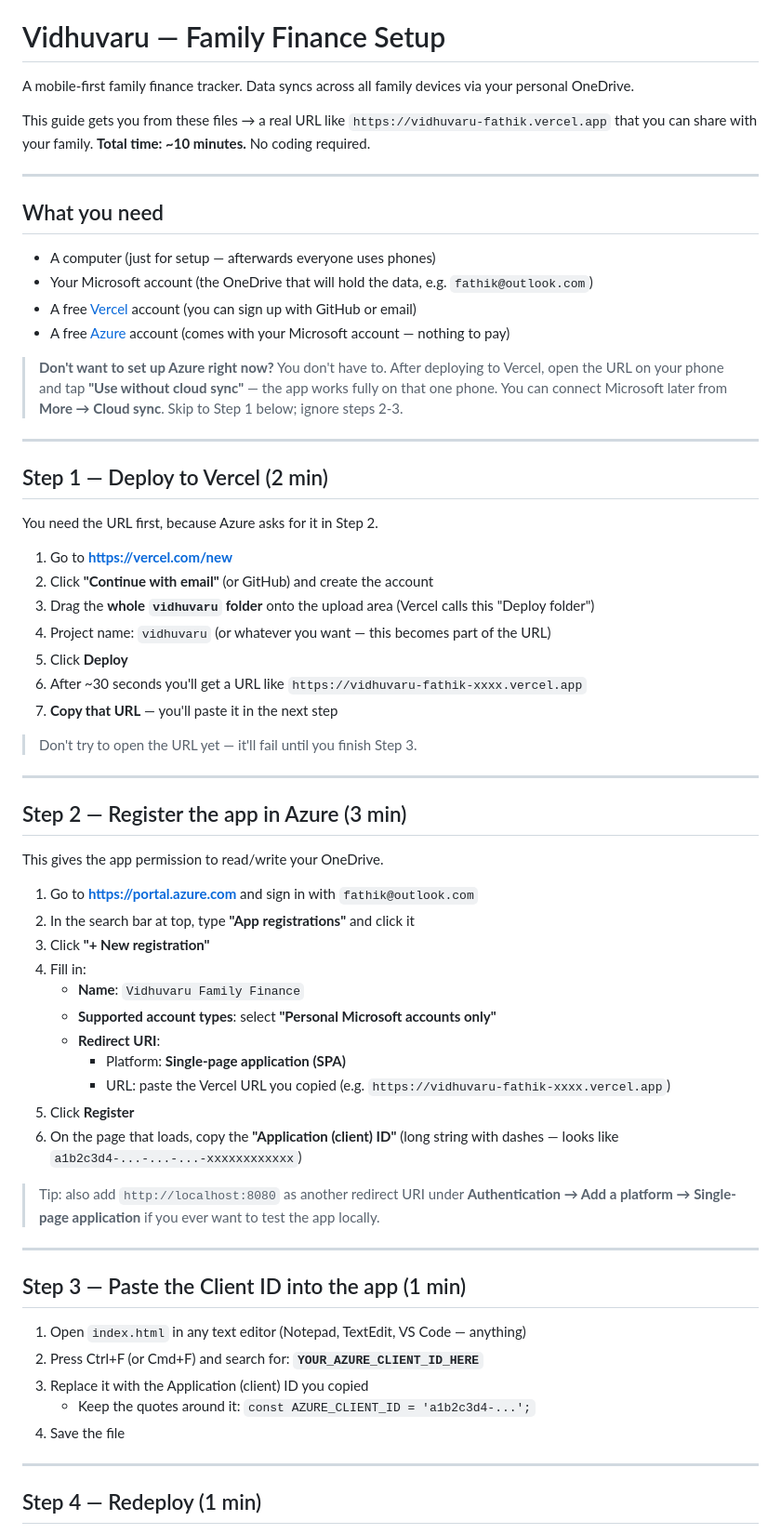
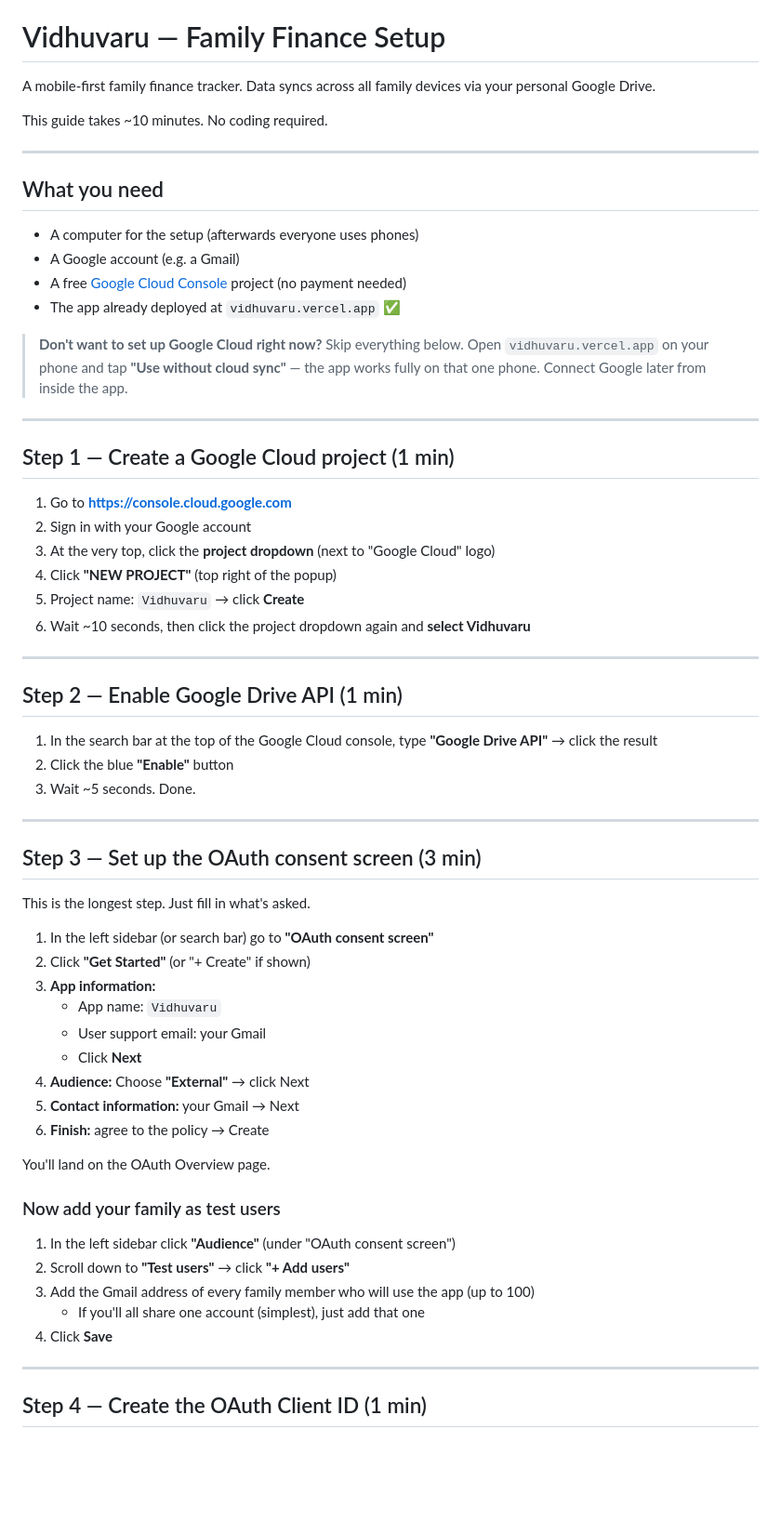
Before and after one commit to faathik-hue/Vidhuvaru, a Markdown page: vidhuvaru/README.md, the part around one of its changes. Shown at 93% size. GitHub-like rendering; blank space fills up the shorter version.

```diff
--- a/vidhuvaru/README.md
+++ b/vidhuvaru/README.md
@@ -1,67 +2,66 @@
 # Vidhuvaru — Family Finance Setup
 
-A mobile-first family finance tracker. Data syncs across all family devices via your personal OneDrive.
+A mobile-first family finance tracker. Data syncs across all family devices via your personal Google Drive.
 
-This guide gets you from these files → a real URL like `https://vidhuvaru-fathik.vercel.app` that you can share with your family. **Total time: ~10 minutes.** No coding required.
+This guide takes ~10 minutes. No coding required.
 
 ---
 
 ## What you need
 
-- A computer (just for setup — afterwards everyone uses phones)
-- Your Microsoft account (the OneDrive that will hold the data, e.g. `fathik@outlook.com`)
-- A free [Vercel](https://vercel.com) account (you can sign up with GitHub or email)
-- A free [Azure](https://portal.azure.com) account (comes with your Microsoft account — nothing to pay)
+- A computer for the setup (afterwards everyone uses phones)
+- A Google account (e.g. a Gmail)
+- A free [Google Cloud Console](https://console.cloud.google.com) project (no payment needed)
+- The app already deployed at `vidhuvaru.vercel.app` ✅
 
-> **Don't want to set up Azure right now?** You don't have to. After deploying to Vercel, open the URL on your phone and tap **"Use without cloud sync"** — the app works fully on that one phone. You can connect Microsoft later from **More → Cloud sync**. Skip to Step 1 below; ignore steps 2-3.
+> **Don't want to set up Google Cloud right now?** Skip everything below. Open `vidhuvaru.vercel.app` on your phone and tap **"Use without cloud sync"** — the app works fully on that one phone. Connect Google later from inside the app.
 
 ---
 
-## Step 1 — Deploy to Vercel (2 min)
+## Step 1 — Create a Google Cloud project (1 min)
 
-You need the URL first, because Azure asks for it in Step 2.
-
-1. Go to **https://vercel.com/new**
-2. Click **"Continue with email"** (or GitHub) and create the account
-3. Drag the **whole `vidhuvaru` folder** onto the upload area (Vercel calls this "Deploy folder")
-4. Project name: `vidhuvaru` (or whatever you want — this becomes part of the URL)
-5. Click **Deploy**
-6. After ~30 seconds you'll get a URL like `https://vidhuvaru-fathik-xxxx.vercel.app`
-7. **Copy that URL** — you'll paste it in the next step
-
-> Don't try to open the URL yet — it'll fail until you finish Step 3.
+1. Go to **https://console.cloud.google.com**
+2. Sign in with your Google account
+3. At the very top, click the **project dropdown** (next to "Google Cloud" logo)
+4. Click **"NEW PROJECT"** (top right of the popup)
+5. Project name: `Vidhuvaru` → click **Create**
+6. Wait ~10 seconds, then click the project dropdown again and **select Vidhuvaru**
 
 ---
 
-## Step 2 — Register the app in Azure (3 min)
+## Step 2 — Enable Google Drive API (1 min)
 
-This gives the app permission to read/write your OneDrive.
-
-1. Go to **https://portal.azure.com** and sign in with `fathik@outlook.com`
-2. In the search bar at top, type **"App registrations"** and click it
-3. Click **"+ New registration"**
-4. Fill in:
-   - **Name**: `Vidhuvaru Family Finance`
-   - **Supported account types**: select **"Personal Microsoft accounts only"**
-   - **Redirect URI**:
-     - Platform: **Single-page application (SPA)**
-     - URL: paste the Vercel URL you copied (e.g. `https://vidhuvaru-fathik-xxxx.vercel.app`)
-5. Click **Register**
-6. On the page that loads, copy the **"Application (client) ID"** (long string with dashes — looks like `a1b2c3d4-...-...-...-xxxxxxxxxxxx`)
-
-> Tip: also add `http://localhost:8080` as another redirect URI under **Authentication → Add a platform → Single-page application** if you ever want to test the app locally.
+1. In the search bar at the top of the Google Cloud console, type **"Google Drive API"** → click the result
+2. Click the blue **"Enable"** button
+3. Wait ~5 seconds. Done.
 
 ---
 
-## Step 3 — Paste the Client ID into the app (1 min)
+## Step 3 — Set up the OAuth consent screen (3 min)
 
-1. Open `index.html` in any text editor (Notepad, TextEdit, VS Code — anything)
-2. Press Ctrl+F (or Cmd+F) and search for: **`YOUR_AZURE_CLIENT_ID_HERE`**
-3. Replace it with the Application (client) ID you copied
-   - Keep the quotes around it: `const AZURE_CLIENT_ID = 'a1b2c3d4-...';`
-4. Save the file
+This is the longest step. Just fill in what's asked.
+
+1. In the left sidebar (or search bar) go to **"OAuth consent screen"**
+2. Click **"Get Started"** (or "+ Create" if shown)
+3. **App information:**
+   - App name: `Vidhuvaru`
+   - User support email: your Gmail
+   - Click **Next**
+4. **Audience:** Choose **"External"** → click Next
+5. **Contact information:** your Gmail → Next
+6. **Finish:** agree to the policy → Create
+
+You'll land on the OAuth Overview page.
+
+### Now add your family as test users
+
+1. In the left sidebar click **"Audience"** (under "OAuth consent screen")
+2. Scroll down to **"Test users"** → click **"+ Add users"**
+3. Add the Gmail address of every family member who will use the app (up to 100)
+   - If you'll all share one account (simplest), just add that one
+4. Click **Save**
 
 ---
 
-## Step 4 — Redeploy (1 min)
+## Step 4 — Create the OAuth Client ID (1 min)
 
```
Also changed, not shown: other parts of vidhuvaru/README.md (+69 -44 lines).
